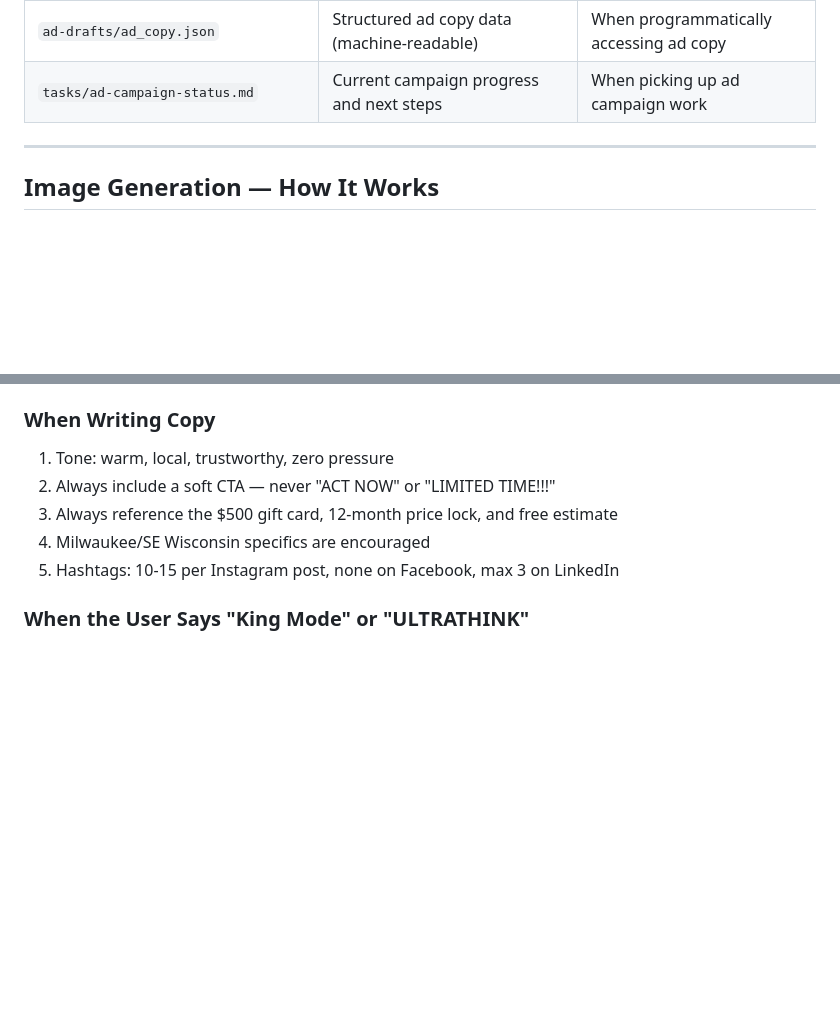
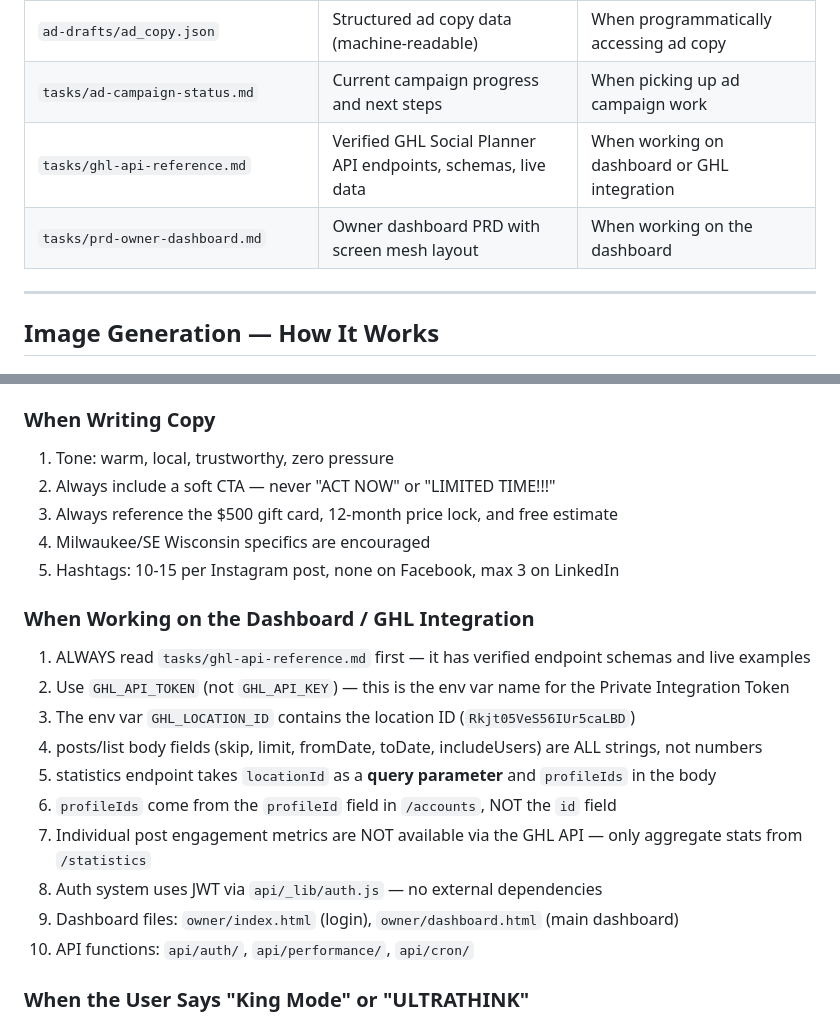
Before and after one commit to natelasko528/window-depot-nate-landing-page, a Markdown page: AGENTS.md, 2 parts joined by grey strips. Drawn GitHub-style; blank space fills up the shorter version.

```diff
--- a/AGENTS.md
+++ b/AGENTS.md
@@ -158,6 +158,8 @@ St. Francis (HQ), Waukesha, Greenfield, Oak Creek, Wauwatosa, Mukwonago, Portage
 | `ad-drafts/CAMPAIGN_OVERVIEW.md` | Full ad campaign documentation with all copy + image pairings | When working on Facebook/Instagram ads |
 | `ad-drafts/ad_copy.json` | Structured ad copy data (machine-readable) | When programmatically accessing ad copy |
 | `tasks/ad-campaign-status.md` | Current campaign progress and next steps | When picking up ad campaign work |
+| `tasks/ghl-api-reference.md` | Verified GHL Social Planner API endpoints, schemas, live data | When working on dashboard or GHL integration |
+| `tasks/prd-owner-dashboard.md` | Owner dashboard PRD with screen mesh layout | When working on the dashboard |
 
 ---
 
@@ -290,6 +362,18 @@ onnxruntime
 4. Milwaukee/SE Wisconsin specifics are encouraged
 5. Hashtags: 10-15 per Instagram post, none on Facebook, max 3 on LinkedIn
 
+### When Working on the Dashboard / GHL Integration
+1. ALWAYS read `tasks/ghl-api-reference.md` first — it has verified endpoint schemas and live examples
+2. Use `GHL_API_TOKEN` (not `GHL_API_KEY`) — this is the env var name for the Private Integration Token
+3. The env var `GHL_LOCATION_ID` contains the location ID (`Rkjt05VeS56IUr5caLBD`)
+4. posts/list body fields (skip, limit, fromDate, toDate, includeUsers) are ALL strings, not numbers
+5. statistics endpoint takes `locationId` as a **query parameter** and `profileIds` in the body
+6. `profileIds` come from the `profileId` field in `/accounts`, NOT the `id` field
+7. Individual post engagement metrics are NOT available via the GHL API — only aggregate stats from `/statistics`
+8. Auth system uses JWT via `api/_lib/auth.js` — no external dependencies
+9. Dashboard files: `owner/index.html` (login), `owner/dashboard.html` (main dashboard)
+10. API functions: `api/auth/`, `api/performance/`, `api/cron/`
+
 ### When the User Says "King Mode" or "ULTRATHINK"
 - Go all-out. Maximum depth, maximum quality, maximum thoroughness.
 - This is not a shortcut request — it means spare no effort.
```
Also changed, not shown: other parts of AGENTS.md (+77 -7 lines), tasks/ghl-api-reference.md (added, +302 -0 lines).
